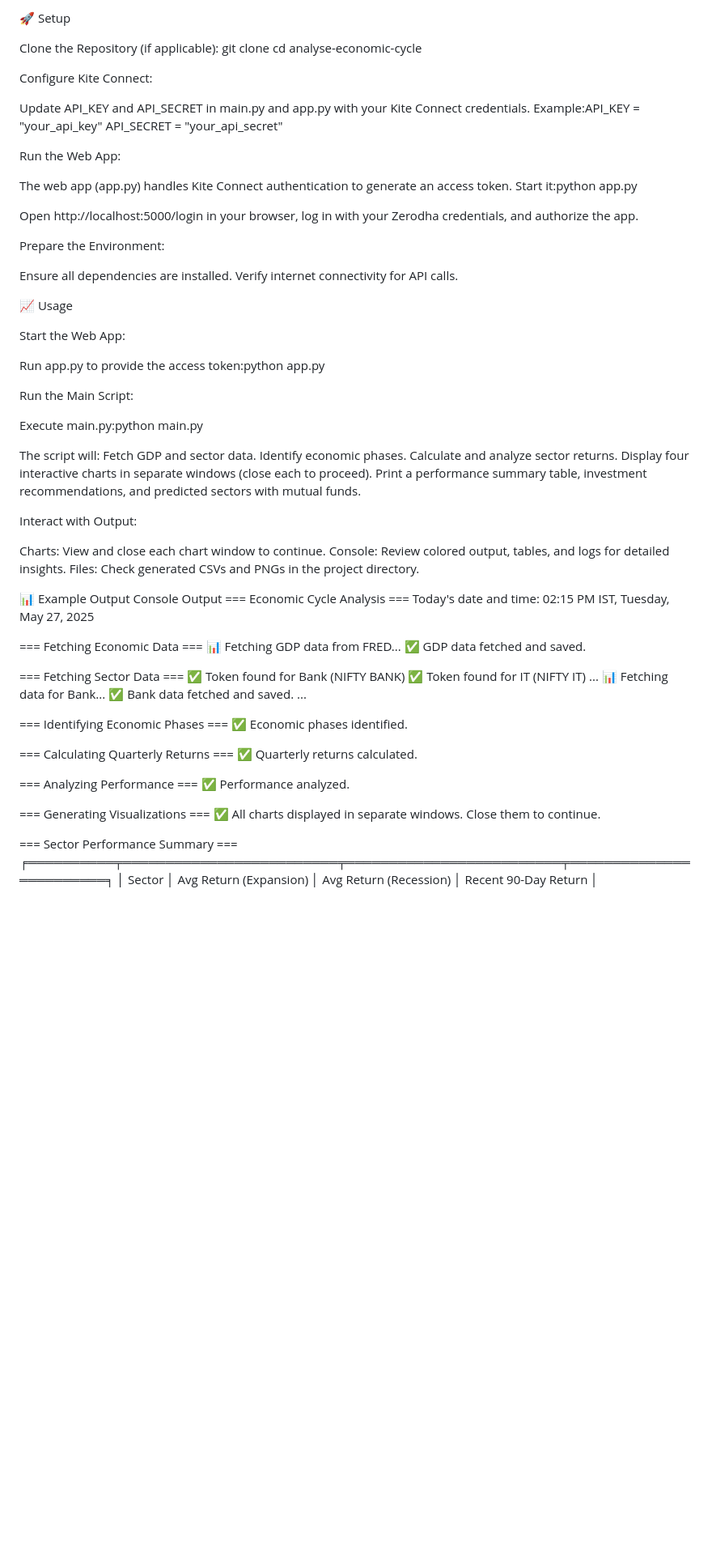
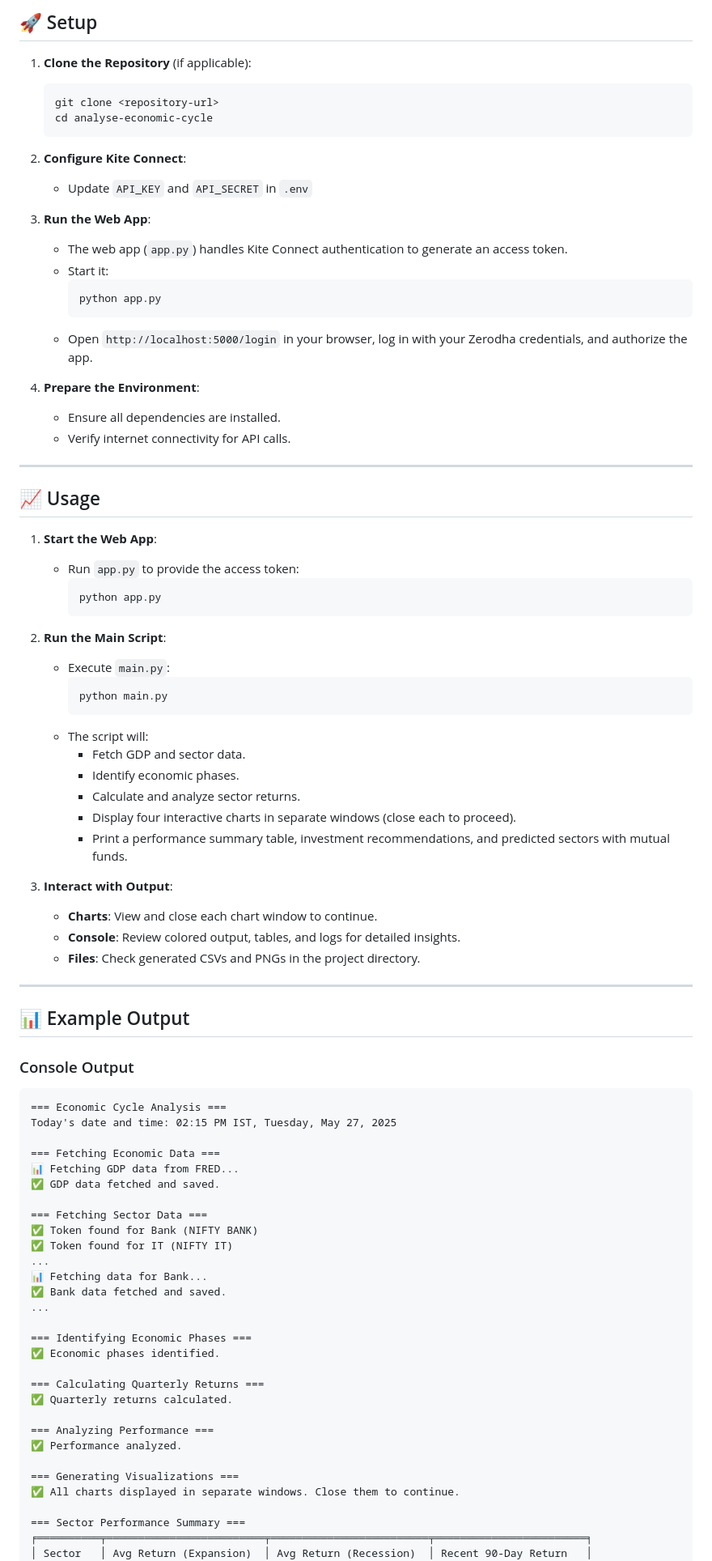
Before and after one commit to farseenmanekhan1232/analyse-economic-cycle, a Markdown page: README.md, the part around one of its changes. Shown at 81% size. Rendered like a GitHub page; blank space fills up the shorter version.

````diff
--- a/README.md
+++ b/README.md
@@ -70,53 +82,66 @@ analyse-economic-cycle/
 
-🚀 Setup
+## 🚀 Setup
 
-Clone the Repository (if applicable):
-git clone <repository-url>
-cd analyse-economic-cycle
+1. **Clone the Repository** (if applicable):
 
-Configure Kite Connect:
+   ```bash
+   git clone <repository-url>
+   cd analyse-economic-cycle
+   ```
 
-Update API_KEY and API_SECRET in main.py and app.py with your Kite Connect credentials.
-Example:API_KEY = "your_api_key"
-API_SECRET = "your_api_secret"
+2. **Configure Kite Connect**:
 
-Run the Web App:
+   - Update `API_KEY` and `API_SECRET` in `.env`
 
-The web app (app.py) handles Kite Connect authentication to generate an access token.
-Start it:python app.py
+3. **Run the Web App**:
 
-Open http://localhost:5000/login in your browser, log in with your Zerodha credentials, and authorize the app.
+   - The web app (`app.py`) handles Kite Connect authentication to generate an access token.
+   - Start it:
+     ```bash
+     python app.py
+     ```
+   - Open `http://localhost:5000/login` in your browser, log in with your Zerodha credentials, and authorize the app.
 
-Prepare the Environment:
+4. **Prepare the Environment**:
+   - Ensure all dependencies are installed.
+   - Verify internet connectivity for API calls.
 
-Ensure all dependencies are installed.
-Verify internet connectivity for API calls.
+---
 
-📈 Usage
+## 📈 Usage
 
-Start the Web App:
+1. **Start the Web App**:
 
-Run app.py to provide the access token:python app.py
+   - Run `app.py` to provide the access token:
+     ```bash
+     python app.py
+     ```
 
-Run the Main Script:
+2. **Run the Main Script**:
 
-Execute main.py:python main.py
+   - Execute `main.py`:
+     ```bash
+     python main.py
+     ```
+   - The script will:
+     - Fetch GDP and sector data.
+     - Identify economic phases.
+     - Calculate and analyze sector returns.
+     - Display four interactive charts in separate windows (close each to proceed).
+     - Print a performance summary table, investment recommendations, and predicted sectors with mutual funds.
 
-The script will:
-Fetch GDP and sector data.
-Identify economic phases.
-Calculate and analyze sector returns.
-Display four interactive charts in separate windows (close each to proceed).
-Print a performance summary table, investment recommendations, and predicted sectors with mutual funds.
+3. **Interact with Output**:
+   - **Charts**: View and close each chart window to continue.
+   - **Console**: Review colored output, tables, and logs for detailed insights.
+   - **Files**: Check generated CSVs and PNGs in the project directory.
 
-Interact with Output:
+---
 
-Charts: View and close each chart window to continue.
-Console: Review colored output, tables, and logs for detailed insights.
-Files: Check generated CSVs and PNGs in the project directory.
+## 📊 Example Output
 
-📊 Example Output
-Console Output
+### Console Output
+
+```
 === Economic Cycle Analysis ===
 Today's date and time: 02:15 PM IST, Tuesday, May 27, 2025
 
@@ -146,5 +171,5 @@ Today's date and time: 02:15 PM IST, Tuesday, May 27, 2025
 
 === Sector Performance Summary ===
 ╒══════════╤═════════════════════════╤═════════════════════════╤════════════════════════╕
-│ Sector │ Avg Return (Expansion) │ Avg Return (Recession) │ Recent 90-Day Return │
+│ Sector   │ Avg Return (Expansion)  │ Avg Return (Recession)  │ Recent 90-Day Return   │
 ╞══════════╪═════════════════════════╪═════════════════════════╪════════════════════════╡
````
Also changed, not shown: other parts of README.md (+151 -121 lines).
